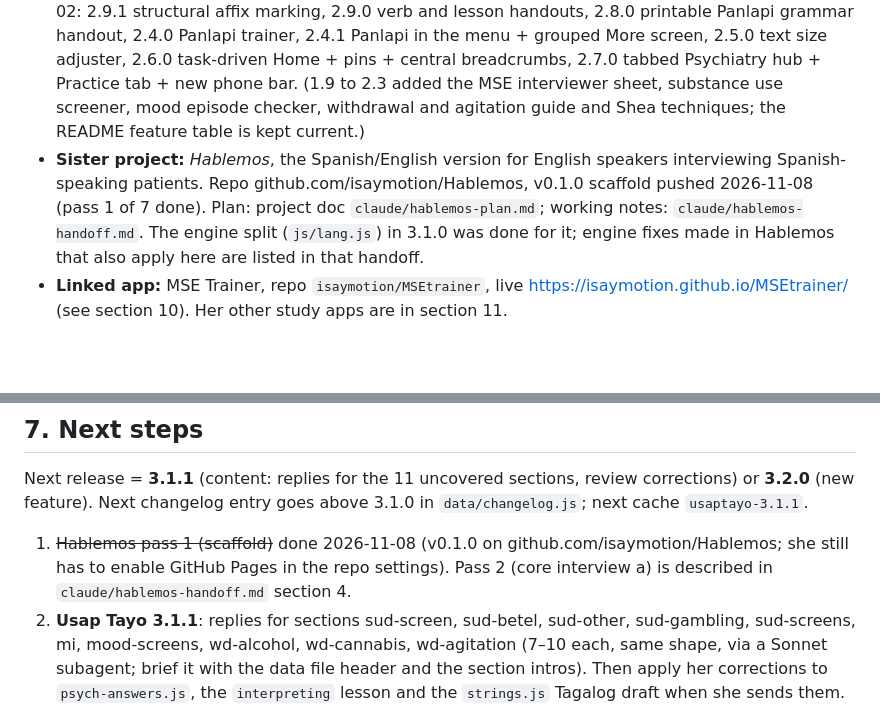
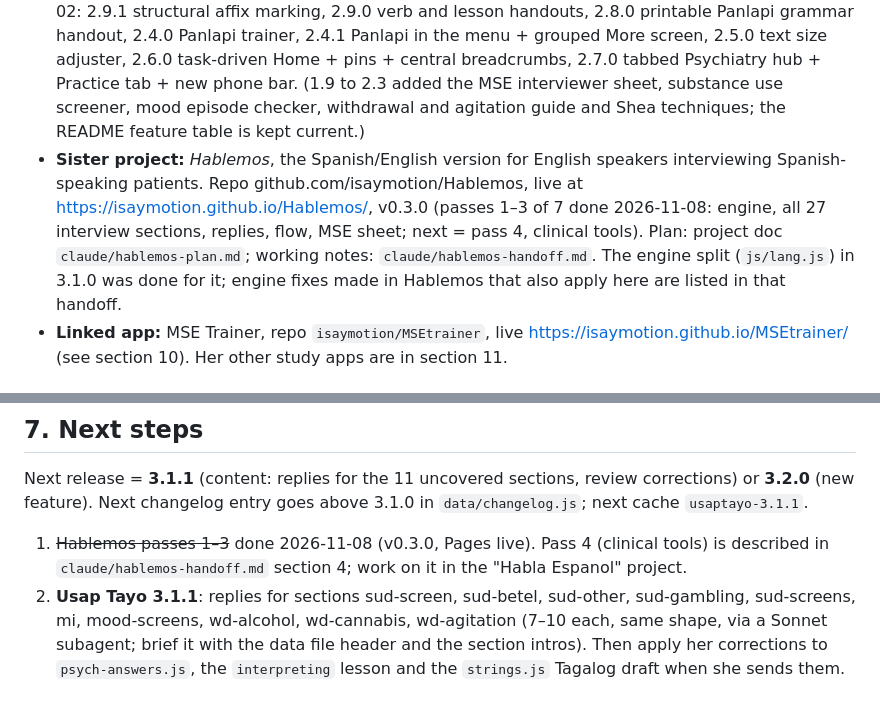
Before and after one commit to isaymotion/Tagalog, a Markdown page: HANDOFF.md, 2 parts joined by grey strips. Drawn GitHub-style; blank space fills up the shorter version.

Commit message:
Handoff: Hablemos at 0.3.0
Co-Authored-By: Claude Fable 5.1 <noreply@anthropic.com>
Claude-Session: https://claude.ai/code/session_01CQ3EHYs3XSW3Rv8BHauMDR

```diff
--- a/HANDOFF.md
+++ b/HANDOFF.md
@@ -6,7 +6,7 @@
 - **Repo:** github.com/isaymotion/Tagalog (git remote also works as `isaymotion/tagalog`). Branches: `main` = the app (served by GitHub Pages); `dev-tools` = tests + this doc (not published).
 - **Live:** https://isaymotion.github.io/tagalog/ (Pages deploys `main` root automatically).
 - **Current version:** 3.1.0 (2026-11-08). Service worker cache `usaptayo-3.1.0`. 3.0.0 (2026-11-06) was the design refresh to the shared isaymotion design system (skill `isaymotion-app-design`); 3.1.0 added the point board, listening drill, interpreter lesson and `js/lang.js`. Earlier releases, 2026-11-02: 2.9.1 structural affix marking, 2.9.0 verb and lesson handouts, 2.8.0 printable Panlapi grammar handout, 2.4.0 Panlapi trainer, 2.4.1 Panlapi in the menu + grouped More screen, 2.5.0 text size adjuster, 2.6.0 task-driven Home + pins + central breadcrumbs, 2.7.0 tabbed Psychiatry hub + Practice tab + new phone bar. (1.9 to 2.3 added the MSE interviewer sheet, substance use screener, mood episode checker, withdrawal and agitation guide and Shea techniques; the README feature table is kept current.)
-- **Sister project:** *Hablemos*, the Spanish/English version for English speakers interviewing Spanish-speaking patients. Repo github.com/isaymotion/Hablemos, v0.1.0 scaffold pushed 2026-11-08 (pass 1 of 7 done). Plan: project doc `claude/hablemos-plan.md`; working notes: `claude/hablemos-handoff.md`. The engine split (`js/lang.js`) in 3.1.0 was done for it; engine fixes made in Hablemos that also apply here are listed in that handoff.
+- **Sister project:** *Hablemos*, the Spanish/English version for English speakers interviewing Spanish-speaking patients. Repo github.com/isaymotion/Hablemos, live at https://isaymotion.github.io/Hablemos/, v0.3.0 (passes 1–3 of 7 done 2026-11-08: engine, all 27 interview sections, replies, flow, MSE sheet; next = pass 4, clinical tools). Plan: project doc `claude/hablemos-plan.md`; working notes: `claude/hablemos-handoff.md`. The engine split (`js/lang.js`) in 3.1.0 was done for it; engine fixes made in Hablemos that also apply here are listed in that handoff.
 - **Linked app:** MSE Trainer, repo `isaymotion/MSEtrainer`, live https://isaymotion.github.io/MSEtrainer/ (see section 10). Her other study apps are in section 11.
 
 ## 2. Fixed rules
@@ -105,7 +105,7 @@ Last verified clean: 2026-11-08 on 3.1.0 (fresh clone): data_check, smoke, check
 
 ## 7. Next steps
 Next release = **3.1.1** (content: replies for the 11 uncovered sections, review corrections) or **3.2.0** (new feature). Next changelog entry goes above 3.1.0 in `data/changelog.js`; next cache `usaptayo-3.1.1`.
-1. ~~Hablemos pass 1 (scaffold)~~ done 2026-11-08 (v0.1.0 on github.com/isaymotion/Hablemos; she still has to enable GitHub Pages in the repo settings). Pass 2 (core interview a) is described in `claude/hablemos-handoff.md` section 4.
+1. ~~Hablemos passes 1–3~~ done 2026-11-08 (v0.3.0, Pages live). Pass 4 (clinical tools) is described in `claude/hablemos-handoff.md` section 4; work on it in the "Habla Espanol" project.
 2. **Usap Tayo 3.1.1**: replies for sections sud-screen, sud-betel, sud-other, sud-gambling, sud-screens, mi, mood-screens, wd-alcohol, wd-cannabis, wd-agitation (7–10 each, same shape, via a Sonnet subagent; brief it with the data file header and the section intros). Then apply her corrections to `psych-answers.js`, the `interpreting` lesson and the `strings.js` Tagalog draft when she sends them.
 3. Older items below still stand. Grammar handout ideas left: reading/dialogue handouts (same topic pattern), a "my handout" builder from starred items.
 - **Waiting on her:** corrections to `js/data/affixes.js`. Flagged for her: kabilaan used for any two affixes (`sub` uh/gh/ug) vs the strict prefix+suffix textbook definition; roots given for kamatayan (matay), pabayaan (bayaa); irregular doubling in katotohanan, pinagtawanan; higaan without h; kasiyahan (saya → siya-); magkaroon (doon, d→r). Clinical register in the focus drill (patulugin ang pasyente for sedation, Ikinalulungkot ko).
```
